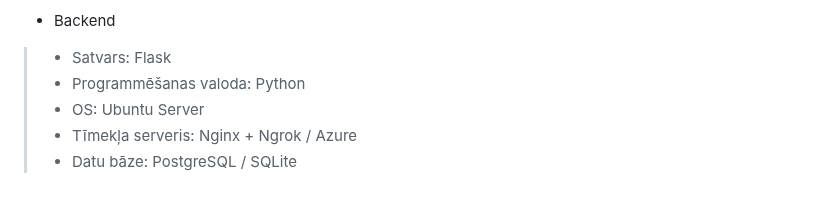
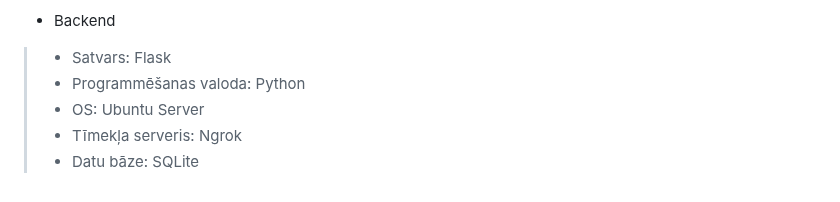
Before and after one commit to Warlexfox/Product_delivery_routing, a Markdown page: Projektēšanas pārskats.md, the part around the change. GitHub-like rendering.

```diff
--- a/Projektēšanas pārskats.md
+++ b/Projektēšanas pārskats.md
@@ -55,5 +55,5 @@
 > - Satvars: Flask <br>
 > - Programmēšanas valoda: Python <br>
 > - OS: Ubuntu Server <br>
-> - Tīmekļa serveris: Nginx +  Ngrok / Azure <br>
-> - Datu bāze: PostgreSQL / SQLite <br>
+> - Tīmekļa serveris: Ngrok <br>
+> - Datu bāze: SQLite <br>
```
